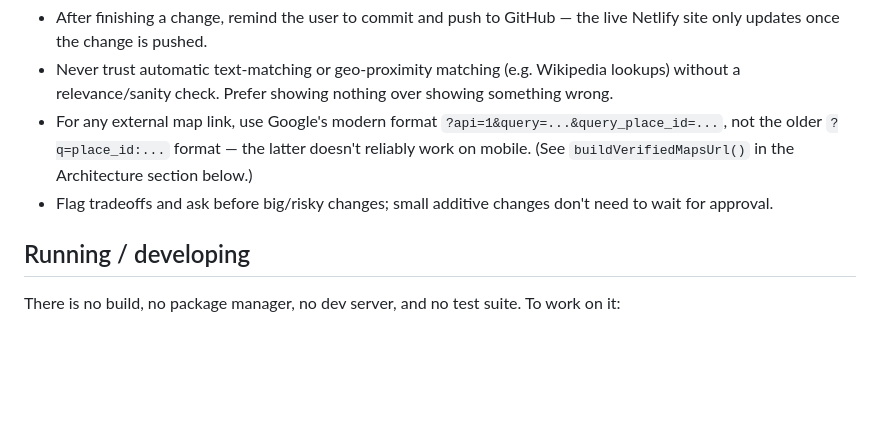
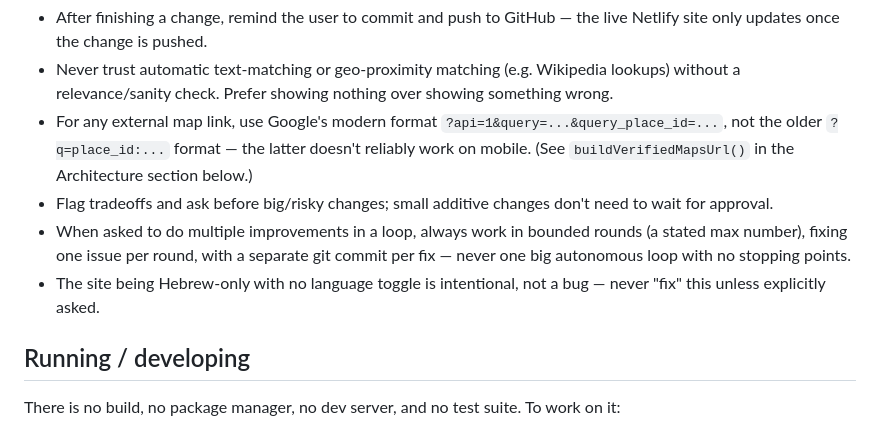
Before and after one commit to gsofer43/trip-daily-planner, a Markdown page: CLAUDE.md, the part around the change. GitHub-like rendering; blank space fills up the shorter version.

Commit message:
Document bounded-rounds and Hebrew-only working preferences
Co-Authored-By: Claude Sonnet 5 <noreply@anthropic.com>
Claude-Session: https://claude.ai/code/session_01Y4WTyFwv8yGXSUugXp8N52

```diff
--- a/CLAUDE.md
+++ b/CLAUDE.md
@@ -12,6 +12,8 @@ A single-page, Hebrew-language (RTL) trip itinerary planner for a Montenegro/Alb
 - Never trust automatic text-matching or geo-proximity matching (e.g. Wikipedia lookups) without a relevance/sanity check. Prefer showing nothing over showing something wrong.
 - For any external map link, use Google's modern format `?api=1&query=...&query_place_id=...`, not the older `?q=place_id:...` format — the latter doesn't reliably work on mobile. (See `buildVerifiedMapsUrl()` in the Architecture section below.)
 - Flag tradeoffs and ask before big/risky changes; small additive changes don't need to wait for approval.
+- When asked to do multiple improvements in a loop, always work in bounded rounds (a stated max number), fixing one issue per round, with a separate git commit per fix — never one big autonomous loop with no stopping points.
+- The site being Hebrew-only with no language toggle is intentional, not a bug — never "fix" this unless explicitly asked.
 
 ## Running / developing
 
```
